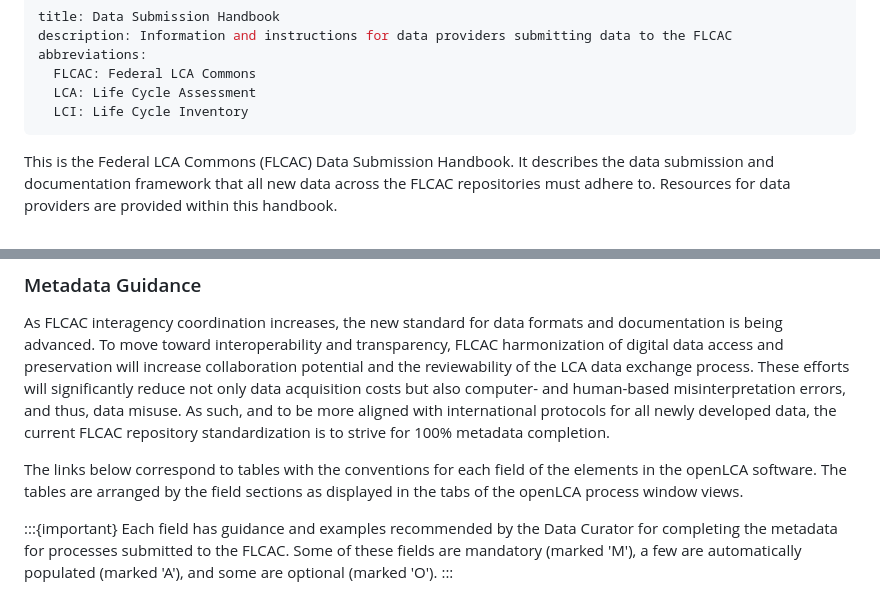
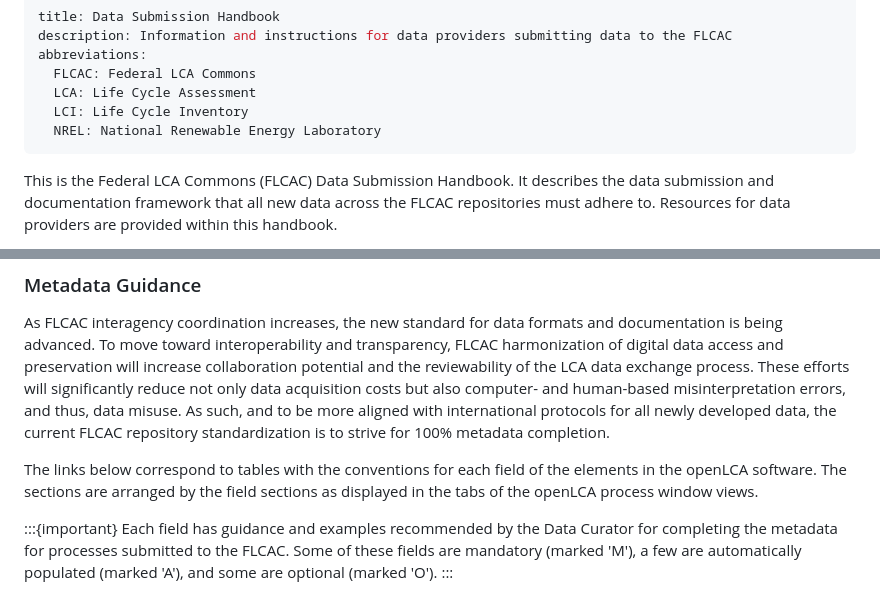
Before and after one commit to FLCAC-admin/FLCAC-docs, a Markdown page: docs/DataSubmissionHandbook.md, 2 parts joined by grey strips. Rendered like a GitHub page.

Commit message:
handbook updates and metadata

```diff
--- a/docs/DataSubmissionHandbook.md
+++ b/docs/DataSubmissionHandbook.md
@@ -5,6 +5,7 @@ abbreviations:
   FLCAC: Federal LCA Commons
   LCA: Life Cycle Assessment
   LCI: Life Cycle Inventory
+  NREL: National Renewable Energy Laboratory
 ---
 
 This is the Federal LCA Commons (FLCAC) Data Submission Handbook. It describes the data submission and documentation framework that all new data across the FLCAC repositories must adhere to. Resources for data providers are provided within this handbook.
@@ -248,7 +249,7 @@ To run LCIA results on your model please follow [these instructions]() in the Da
 ### Metadata Guidance
 As FLCAC interagency coordination increases, the new standard for data formats and documentation is being advanced. To move toward interoperability and transparency, FLCAC harmonization of digital data access and preservation will increase collaboration potential and the reviewability of the LCA data exchange process. These efforts will significantly reduce not only data acquisition costs but also computer- and human-based misinterpretation errors, and thus, data misuse. As such, and to be more aligned with international protocols for all newly developed data, the current FLCAC repository standardization is to strive for 100% metadata completion.
 
-The links below correspond to tables with the conventions for each field of the elements in the openLCA software. The tables are arranged by the field sections as displayed in the tabs of the openLCA process window views.
+The links below correspond to tables with the conventions for each field of the elements in the openLCA software. The sections are arranged by the field sections as displayed in the tabs of the openLCA process window views.
 
 :::{important}
 Each field has guidance and examples recommended by the Data Curator for completing the metadata for processes submitted to the FLCAC. Some of these fields are mandatory (marked 'M'), a few are automatically populated (marked 'A'), and some are optional (marked 'O').
```
Also changed, not shown: docs/MetadataGuidance.md (added, +165 -0 lines), docs/image-2.png (added), docs/image-3.png (added).
